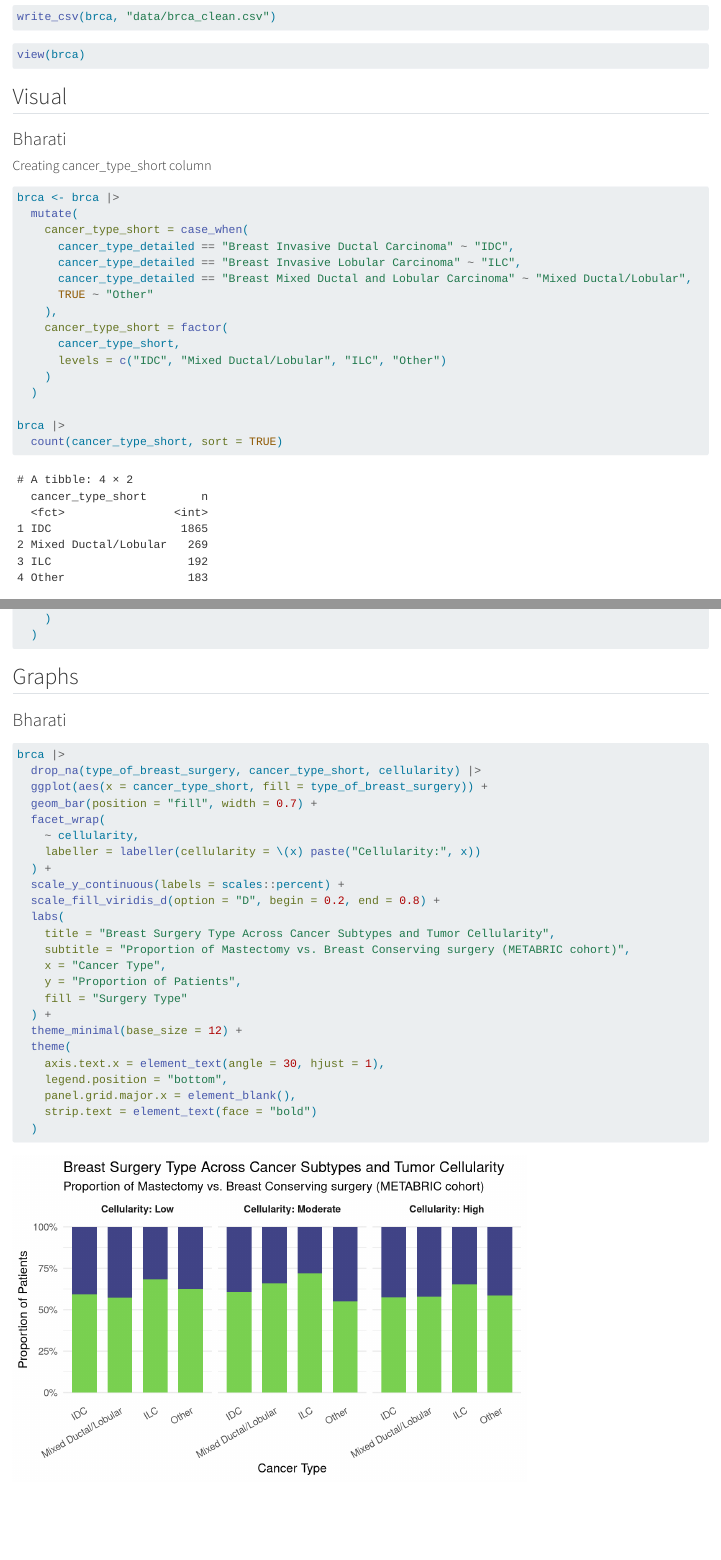
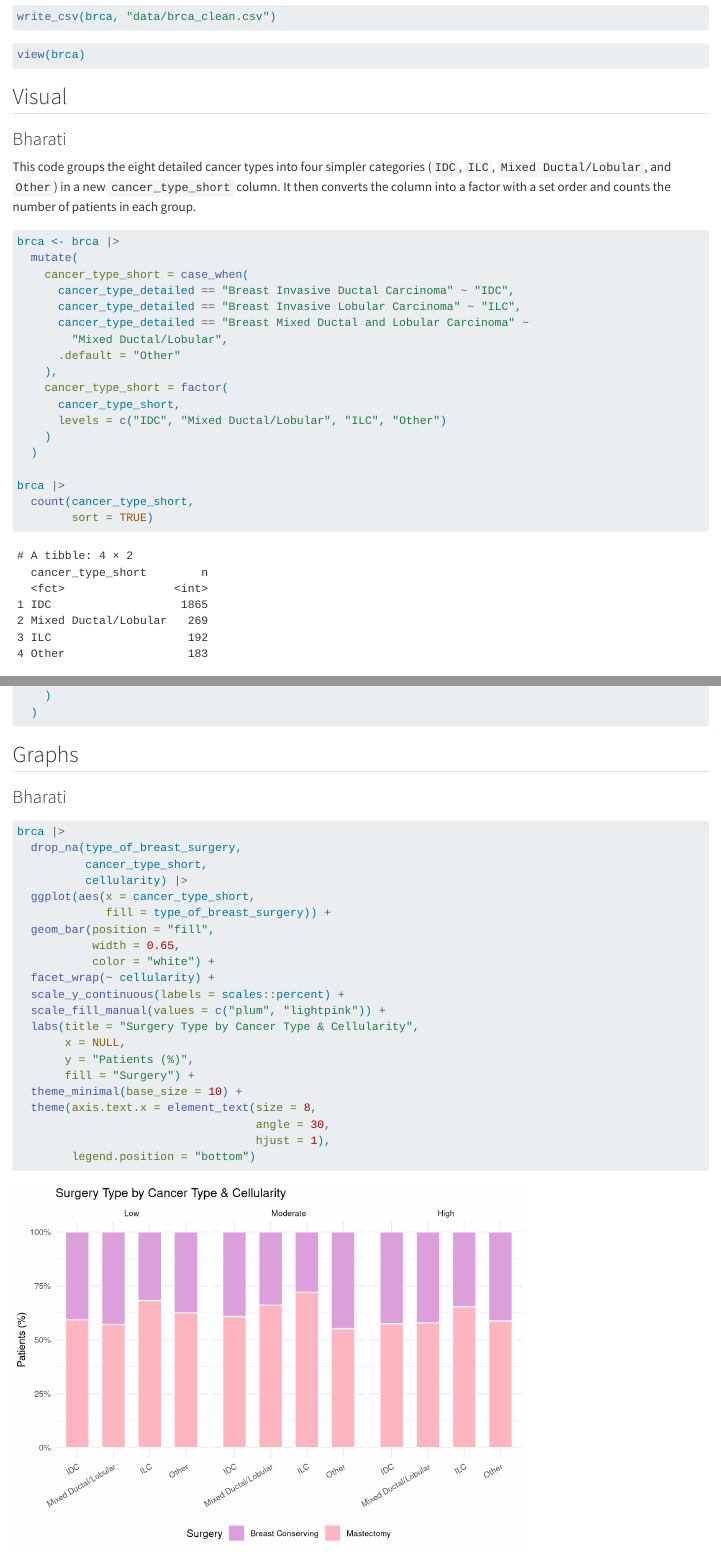
Before and after one commit to rforbiodatascience26/group_11_project, a Quarto document (Group Document.qmd): the page in a window 1100 px wide, from 2380 px down, and a second part further down, joined at a grey line. Rendered offline with R 4.5, knitr and Pandoc in place of Quarto, with nearby package versions; code that draws random numbers runs with fixed seeds of ours; column names are cleaned by a stand-in for the janitor package.

Commit message:
bar changes

````diff
--- a/Group Document.qmd
+++ b/Group Document.qmd
@@ -82,7 +82,7 @@ view(brca)
 
 ### Bharati
 
-#### Creating cancer_type_short column
+This code groups the eight detailed cancer types into four simpler categories (`IDC`, `ILC`, `Mixed Ductal/Lobular`, and `Other`) in a new `cancer_type_short` column. It then converts the column into a factor with a set order and counts the number of patients in each group.
 
 ```{r}
 brca <- brca |>
@@ -90,8 +90,9 @@ brca <- brca |>
     cancer_type_short = case_when(
       cancer_type_detailed == "Breast Invasive Ductal Carcinoma" ~ "IDC",
       cancer_type_detailed == "Breast Invasive Lobular Carcinoma" ~ "ILC",
-      cancer_type_detailed == "Breast Mixed Ductal and Lobular Carcinoma" ~ "Mixed Ductal/Lobular",
-      TRUE ~ "Other"
+      cancer_type_detailed == "Breast Mixed Ductal and Lobular Carcinoma" ~
+        "Mixed Ductal/Lobular",
+      .default = "Other"
     ),
     cancer_type_short = factor(
       cancer_type_short,
@@ -202,29 +204,26 @@ brca <- brca |>
 
 ```{r}
 brca |>
-  drop_na(type_of_breast_surgery, cancer_type_short, cellularity) |>
-  ggplot(aes(x = cancer_type_short, fill = type_of_breast_surgery)) +
-  geom_bar(position = "fill", width = 0.7) +
-  facet_wrap(
-    ~ cellularity,
-    labeller = labeller(cellularity = \(x) paste("Cellularity:", x))
-  ) +
+  drop_na(type_of_breast_surgery,
+          cancer_type_short,
+          cellularity) |>
+  ggplot(aes(x = cancer_type_short,
+             fill = type_of_breast_surgery)) +
+  geom_bar(position = "fill",
+           width = 0.65,
+           color = "white") +
+  facet_wrap(~ cellularity) +
   scale_y_continuous(labels = scales::percent) +
-  scale_fill_viridis_d(option = "D", begin = 0.2, end = 0.8) +
-  labs(
-    title = "Breast Surgery Type Across Cancer Subtypes and Tumor Cellularity",
-    subtitle = "Proportion of Mastectomy vs. Breast Conserving surgery (METABRIC cohort)",
-    x = "Cancer Type",
-    y = "Proportion of Patients",
-    fill = "Surgery Type"
-  ) +
-  theme_minimal(base_size = 12) +
-  theme(
-    axis.text.x = element_text(angle = 30, hjust = 1),
-    legend.position = "bottom",
-    panel.grid.major.x = element_blank(),
-    strip.text = element_text(face = "bold")
-  )
+  scale_fill_manual(values = c("plum", "lightpink")) +
+  labs(title = "Surgery Type by Cancer Type & Cellularity",
+       x = NULL,
+       y = "Patients (%)",
+       fill = "Surgery") +
+  theme_minimal(base_size = 10) +
+  theme(axis.text.x = element_text(size = 8,
+                                   angle = 30,
+                                   hjust = 1),
+        legend.position = "bottom")
 ```
 
 ### Pratyush
````
Also changed, not shown: Group Document.qmd (5 more changed lines).
